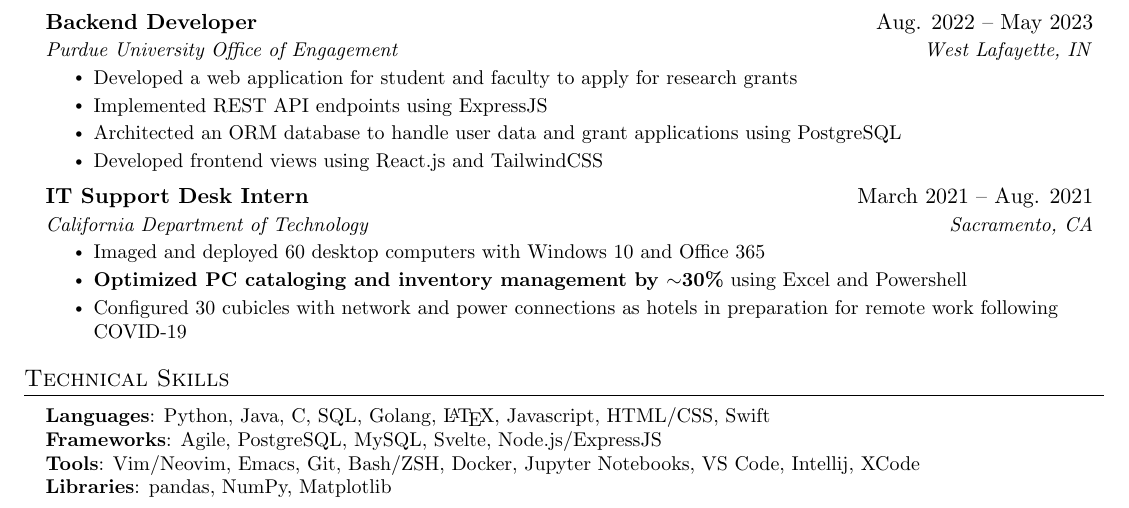
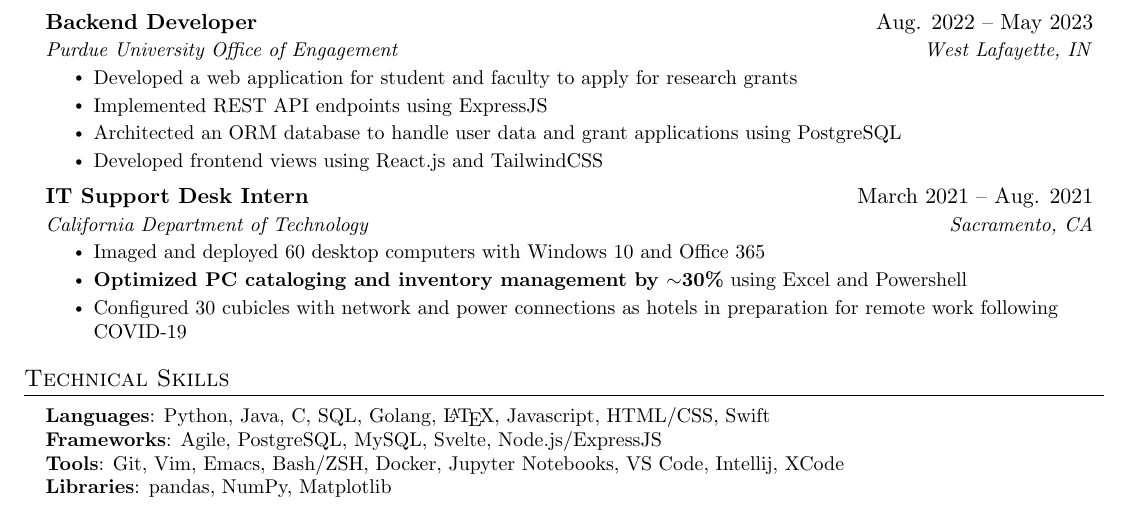
Before and after one commit to arnavsurve/resume, a LaTeX CV (resume.tex): part of the page, cut so that both start at the same text. Compiled offline with pdfLaTeX.

Commit message:
edit tools section

```diff
--- a/resume.tex
+++ b/resume.tex
@@ -221,7 +221,7 @@
     \small{\item{
      \textbf{Languages}{: Python, Java, C, SQL, Golang, \LaTeX, Javascript, HTML/CSS, Swift} \\
      \textbf{Frameworks}{: Agile, PostgreSQL, MySQL, Svelte, Node.js/ExpressJS} \\
-     \textbf{Tools}{: Vim/Neovim, Emacs, Git, Bash/ZSH, Docker, Jupyter Notebooks, VS Code, Intellij, XCode} \\
+     \textbf{Tools}{: Git, Vim, Emacs, Bash/ZSH, Docker, Jupyter Notebooks, VS Code, Intellij, XCode} \\
      \textbf{Libraries}{: pandas, NumPy, Matplotlib}
     }}
  \end{itemize}
```
Also changed, not shown: resume.pdf, 3 other files.
